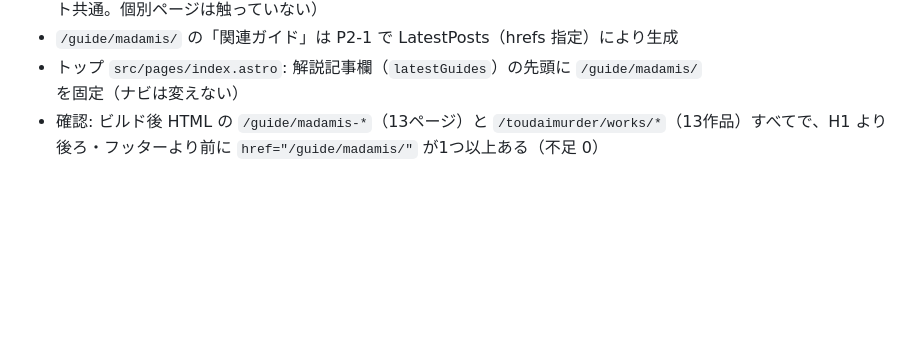
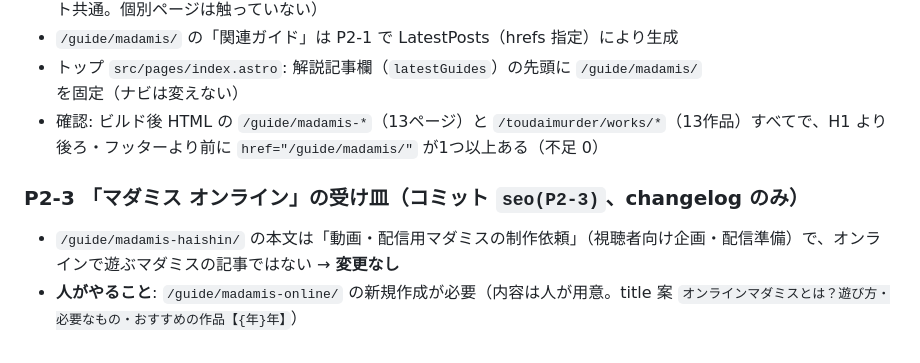
Before and after one commit to kabuexlabs/ex-labs-hp, a Markdown page: docs/seo-changelog.md, the part around the change. GitHub-like rendering; blank space fills up the shorter version.

Commit message:
seo(P2-3): 「マダミス オンライン」の受け皿の判定を記録（配信記事は変更なし）
Co-Authored-By: Claude Fable 5.1 <noreply@anthropic.com>
Claude-Session: https://claude.ai/code/session_01GaV7njj8qR8FuS3YEyQz1j

```diff
--- a/docs/seo-changelog.md
+++ b/docs/seo-changelog.md
@@ -87,3 +87,7 @@
 - `/guide/madamis/` の「関連ガイド」は P2-1 で LatestPosts（hrefs 指定）により生成
 - トップ `src/pages/index.astro`: 解説記事欄（`latestGuides`）の先頭に `/guide/madamis/` を固定（ナビは変えない）
 - 確認: ビルド後 HTML の `/guide/madamis-*`（13ページ）と `/toudaimurder/works/*`（13作品）すべてで、H1 より後ろ・フッターより前に `href="/guide/madamis/"` が1つ以上ある（不足 0）
+
+### P2-3 「マダミス オンライン」の受け皿（コミット `seo(P2-3)`、changelog のみ）
+- `/guide/madamis-haishin/` の本文は「動画・配信用マダミスの制作依頼」（視聴者向け企画・配信準備）で、オンラインで遊ぶマダミスの記事ではない → **変更なし**
+- **人がやること**: `/guide/madamis-online/` の新規作成が必要（内容は人が用意。title 案 `オンラインマダミスとは？遊び方・必要なもの・おすすめの作品【{年}年】`）
```
